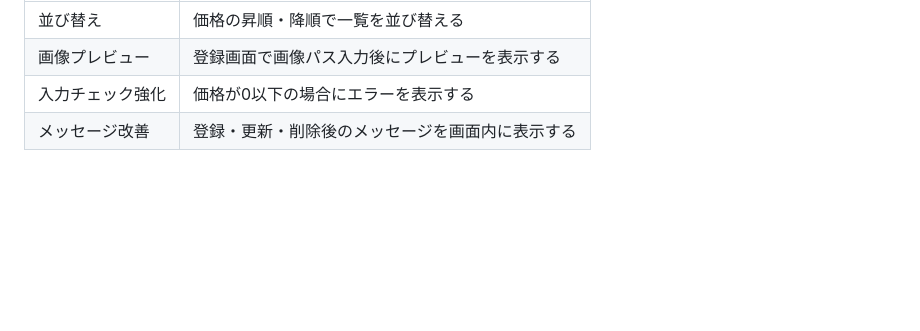
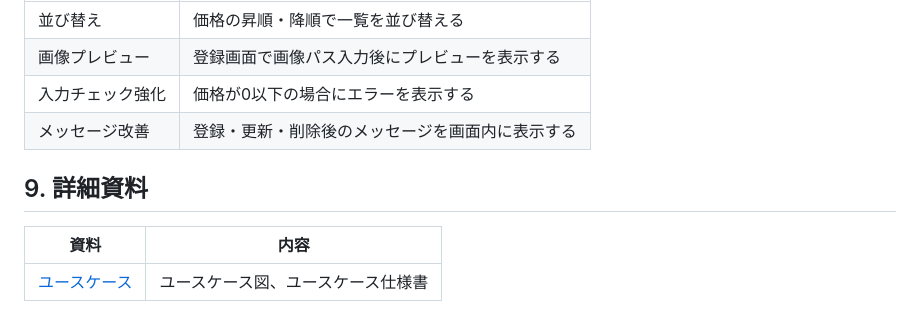
Before and after one commit to juyeongjung1/spa-book, a Markdown page: docs/総合演習ガイド.md, the part around the change. Drawn GitHub-style; blank space fills up the shorter version.

Commit message:
ユースケース図と仕様書を追加

```diff
--- a/docs/総合演習ガイド.md
+++ b/docs/総合演習ガイド.md
@@ -171,3 +171,9 @@ HTML、CSS、JavaScript、Axios、Express、SQLite、Modal、Navigation APIを
 | 画像プレビュー | 登録画面で画像パス入力後にプレビューを表示する |
 | 入力チェック強化 | 価格が0以下の場合にエラーを表示する |
 | メッセージ改善 | 登録・更新・削除後のメッセージを画面内に表示する |
+
+## 9. 詳細資料
+
+| 資料 | 内容 |
+|---|---|
+| [ユースケース](./ユースケース.md) | ユースケース図、ユースケース仕様書 |
```
Also changed, not shown: docs/ユースケース.md (added, +390 -0 lines).
